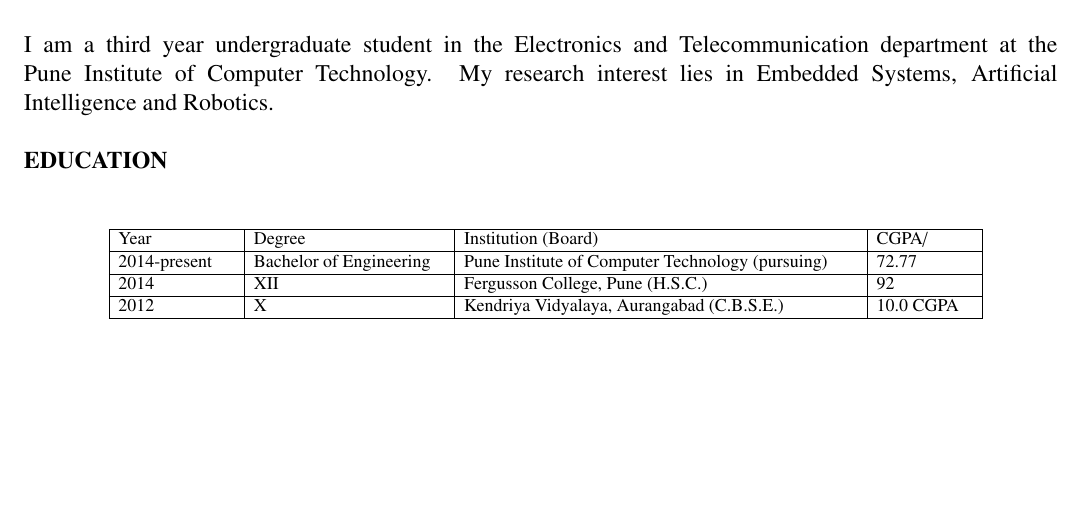
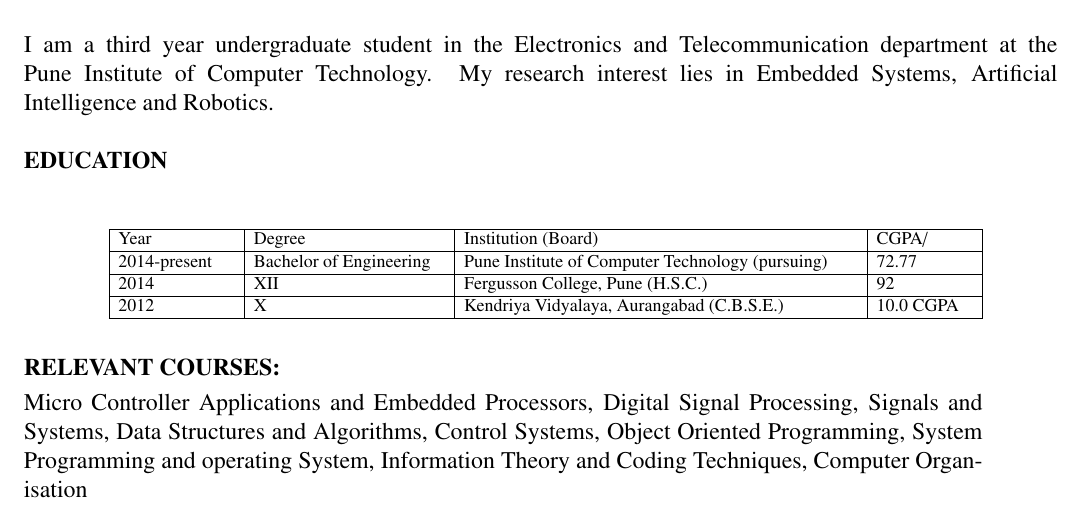
Before and after one commit to luminoferious/Umang_Resume, a LaTeX CV (CV.tex): part of the page, cut so that both start at the same text, the shorter picture padded with empty space. The pictures show the PDF file CV.pdf that the author committed with the source.

Commit message:
Courses Added

```diff
--- a/CV.tex
+++ b/CV.tex
@@ -122,4 +122,18 @@
 \end{adjustbox}
 \end{table}
 
+
+\begin{adjustwidth}{-0.59in}{-0.52in}
+\\
+\textbf{RELEVANT COURSES:}
+\end{adjustwidth}
+ \\
+\begin{adjustwidth}{-0.59in}{0.0in}
+\\
+Micro Controller Applications and Embedded Processors, Digital Signal Processing, Signals and Systems, Data Structures and Algorithms, Control Systems, Object Oriented Programming, System Programming and operating System, Information Theory and Coding Techniques, Computer Organisation
+\end{adjustwidth}
+ \\
+\vspace{12pt}
+
+
 \end{document}
```
Also changed, not shown: CV.pdf, 2 other files.
